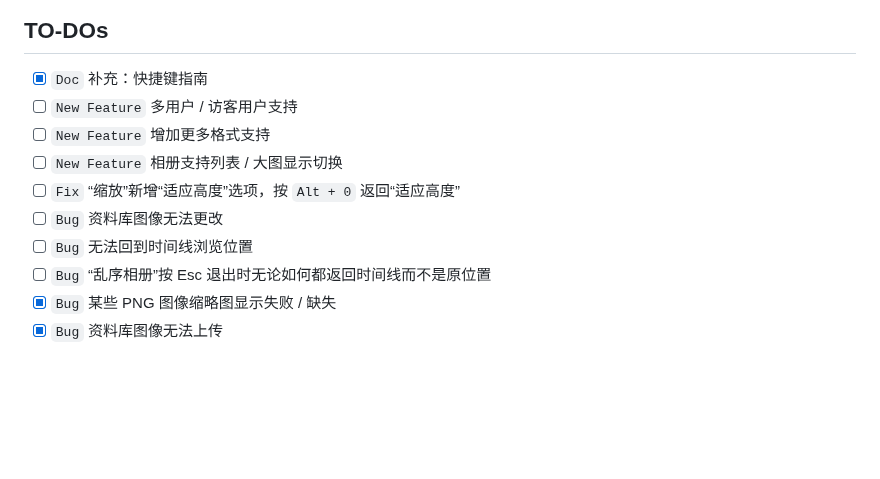
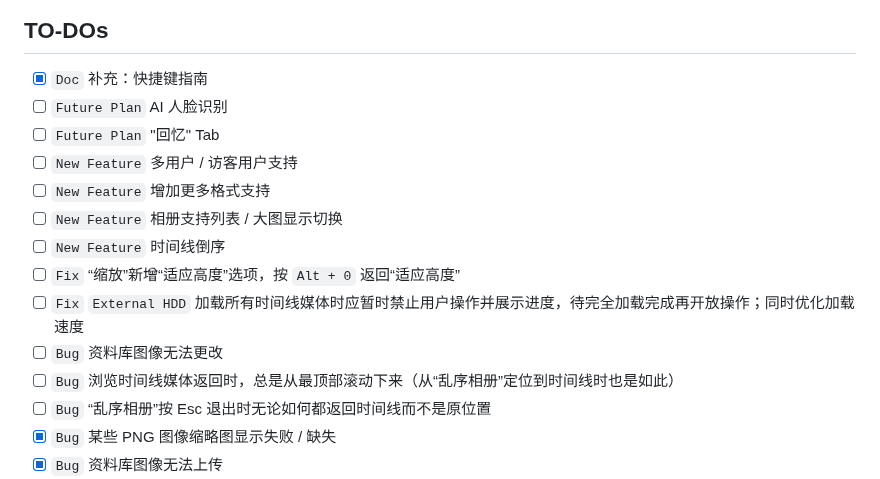
Before and after one commit to in4pira10n/EchoGallery, a Markdown page: README.md, the part around the change. GitHub-like rendering; blank space fills up the shorter version.

```diff
--- a/README.md
+++ b/README.md
@@ -5,12 +5,16 @@ A lightweight local photo gallery app.
 ## TO-DOs
 
 - [x] `Doc` 补充：快捷键指南
+- [ ] `Future Plan` AI 人脸识别
+- [ ] `Future Plan` "回忆" Tab
 - [ ] `New Feature` 多用户 / 访客用户支持
 - [ ] `New Feature` 增加更多格式支持
 - [ ] `New Feature` 相册支持列表 / 大图显示切换
+- [ ] `New Feature` 时间线倒序
 - [ ] `Fix` “缩放”新增“适应高度”选项，按 `Alt + 0` 返回“适应高度”
+- [ ] `Fix` `External HDD` 加载所有时间线媒体时应暂时禁止用户操作并展示进度，待完全加载完成再开放操作；同时优化加载速度
 - [ ] `Bug` 资料库图像无法更改
-- [ ] `Bug` 无法回到时间线浏览位置
+- [ ] `Bug` 浏览时间线媒体返回时，总是从最顶部滚动下来（从“乱序相册”定位到时间线时也是如此）
 - [ ] `Bug` “乱序相册”按 Esc 退出时无论如何都返回时间线而不是原位置
 - [x] `Bug` 某些 PNG 图像缩略图显示失败 / 缺失
 - [x] `Bug` 资料库图像无法上传
```
